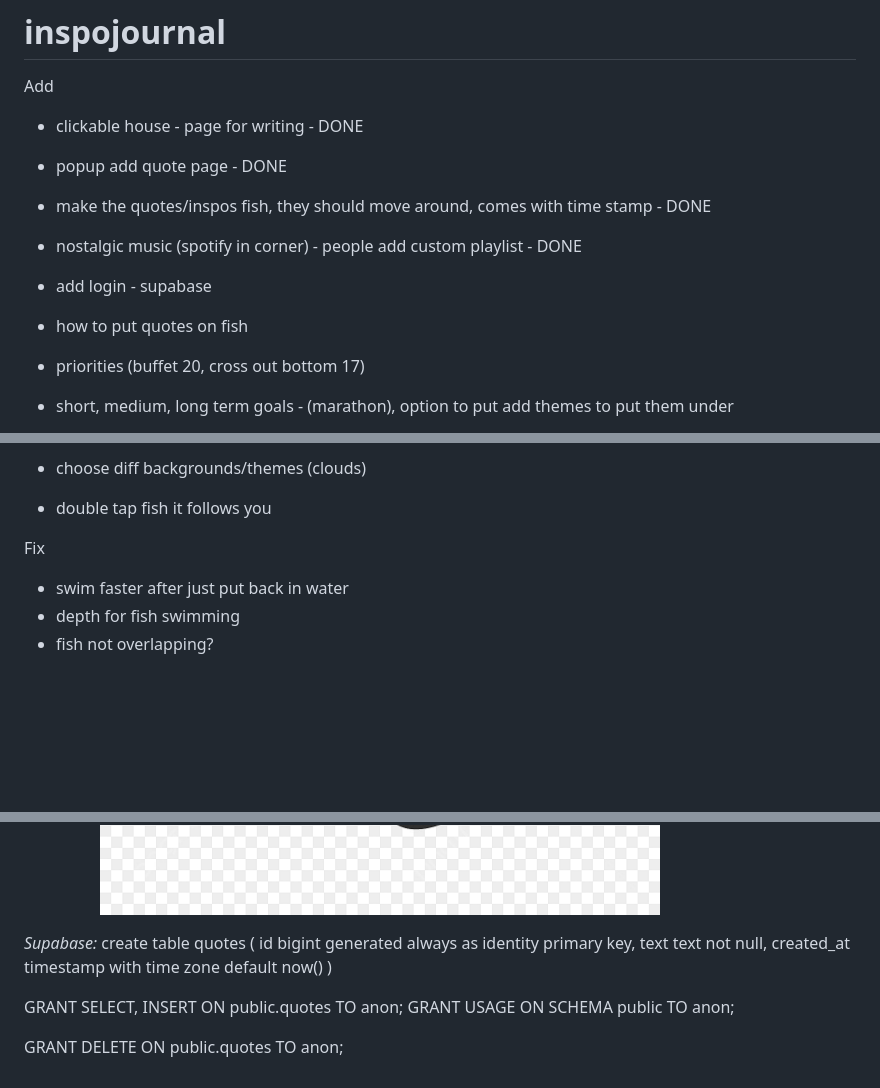
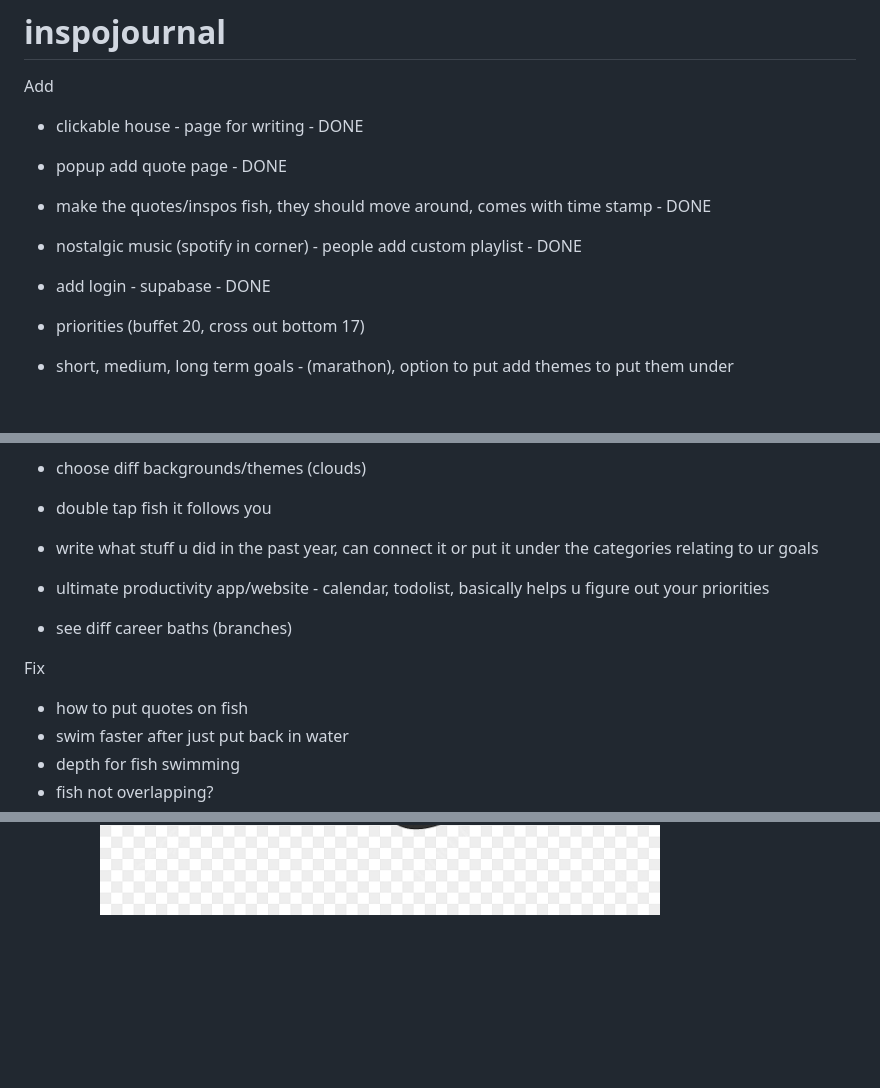
Before and after one commit to B-Eddie/inspojournal, a Markdown page: README.md, 3 parts joined by grey strips. GitHub-like rendering; blank space fills up the shorter version.

Commit message:
add login

```diff
--- a/README.md
+++ b/README.md
@@ -5,9 +5,8 @@ Add
 - popup add quote page - DONE
 - make the quotes/inspos fish, they should move around, comes with time stamp - DONE
 - nostalgic music (spotify in corner) - people add custom playlist - DONE
+- add login - supabase - DONE
 
-- add login - supabase
-- how to put quotes on fish
 - priorities (buffet 20, cross out bottom 17)
 - short, medium, long term goals - (marathon), option to put add themes to put them under
 - diff fish to unlock
@@ -16,8 +15,12 @@ Add
 - add option for hidden stuff on todo list then
 - choose diff backgrounds/themes (clouds)
 - double tap fish it follows you
+- write what stuff u did in the past year, can connect it or put it under the categories relating to ur goals
+- ultimate productivity app/website - calendar, todolist, basically helps u figure out your priorities
+- see diff career baths (branches)
 
 Fix
+- how to put quotes on fish
 - swim faster after just put back in water
 - depth for fish swimming
 - fish not overlapping?
@@ -42,16 +45,3 @@ Draw
 ![alt text](image-3.png)
 
 koi inspo: ![alt text](image-4.png)
-
-
-*Supabase:*
-create table quotes (
-  id bigint generated always as identity primary key,
-  text text not null,
-  created_at timestamp with time zone default now()
-)
-
-GRANT SELECT, INSERT ON public.quotes TO anon;
-GRANT USAGE ON SCHEMA public TO anon;
-
-GRANT DELETE ON public.quotes TO anon;
```
Also changed, not shown: default_pfp.png (added), 4 other files.
